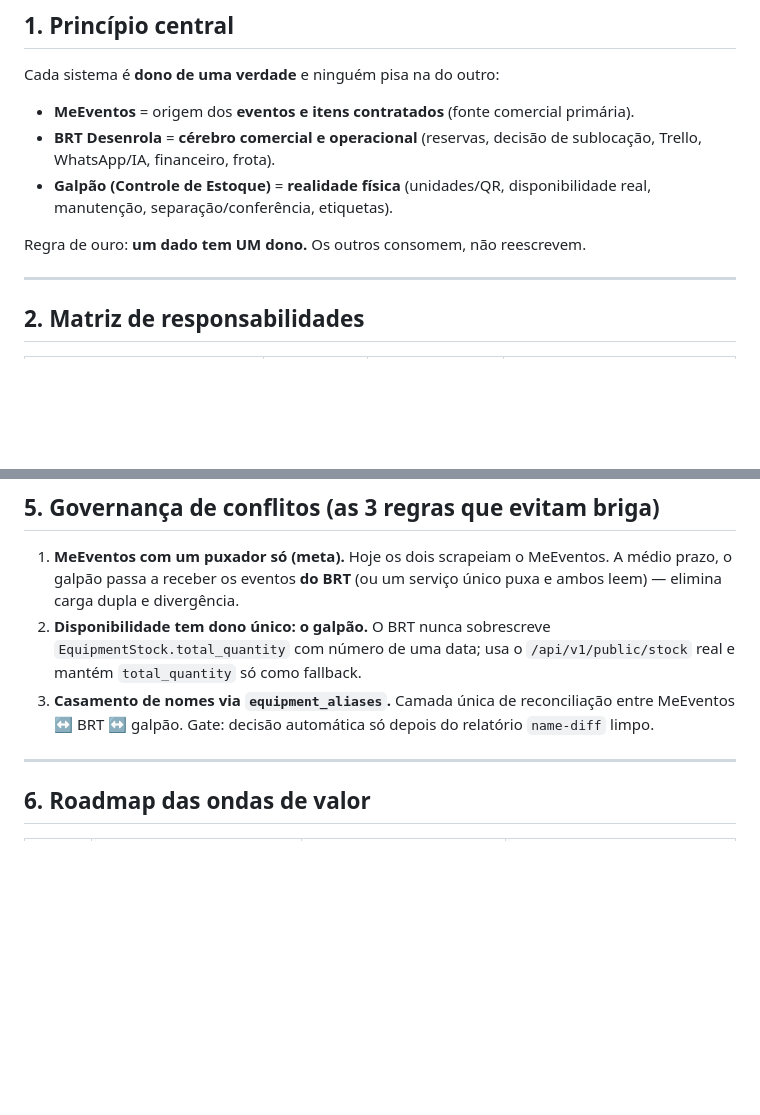
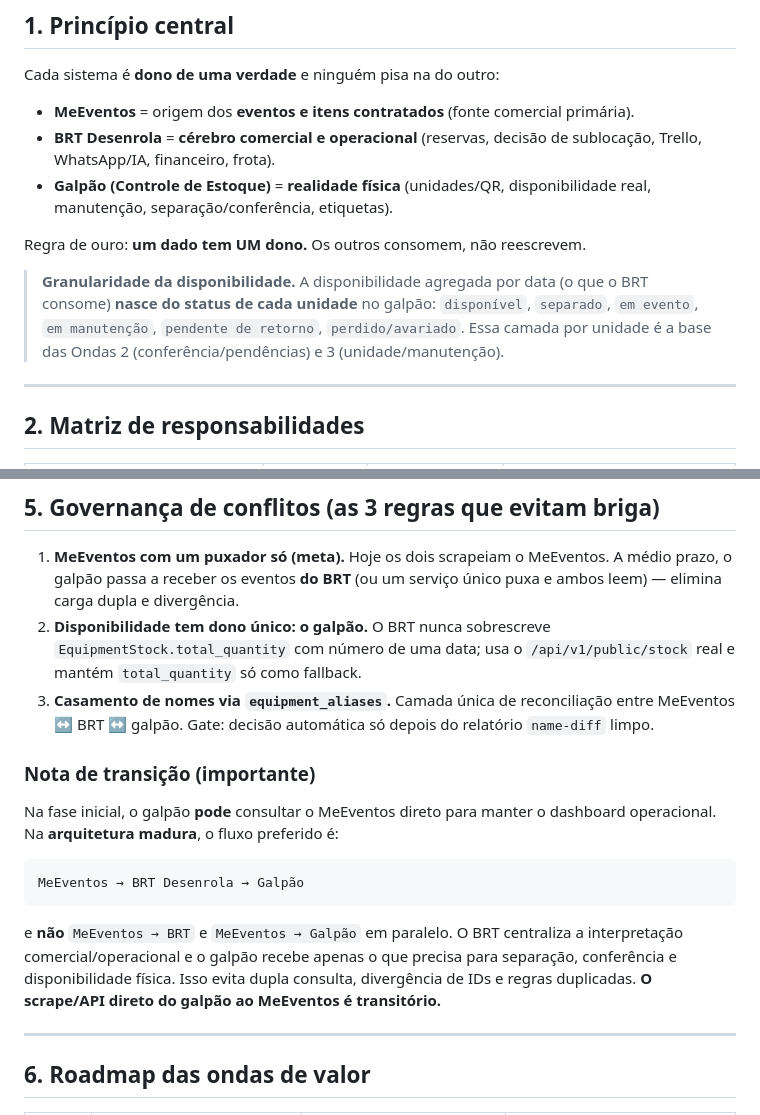
Before and after one commit to Pacciani2024/galpao-estoque-brt, a Markdown page: ARQUITETURA_RESPONSABILIDADES.md, 2 parts joined by grey strips. Rendered like a GitHub page; blank space fills up the shorter version.

Commit message:
docs: atualiza ARQUITETURA_RESPONSABILIDADES (Onda 0 concluída)

````diff
--- a/ARQUITETURA_RESPONSABILIDADES.md
+++ b/ARQUITETURA_RESPONSABILIDADES.md
@@ -14,6 +14,11 @@ Cada sistema é **dono de uma verdade** e ninguém pisa na do outro:
 - **Galpão (Controle de Estoque)** = **realidade física** (unidades/QR, disponibilidade real, manutenção, separação/conferência, etiquetas).
 
 Regra de ouro: **um dado tem UM dono.** Os outros consomem, não reescrevem.
+
+> **Granularidade da disponibilidade.** A disponibilidade agregada por data (o que o
+> BRT consome) **nasce do status de cada unidade** no galpão: `disponível`, `separado`,
+> `em evento`, `em manutenção`, `pendente de retorno`, `perdido/avariado`. Essa camada
+> por unidade é a base das Ondas 2 (conferência/pendências) e 3 (unidade/manutenção).
 
 ---
 
@@ -73,6 +78,21 @@ tem", **pergunta ao galpão** (não recalcula).
    entre MeEventos ↔ BRT ↔ galpão. Gate: decisão automática só depois do
    relatório `name-diff` limpo.
 
+### Nota de transição (importante)
+
+Na fase inicial, o galpão **pode** consultar o MeEventos direto para manter o
+dashboard operacional. Na **arquitetura madura**, o fluxo preferido é:
+
+```
+MeEventos → BRT Desenrola → Galpão
+```
+
+e **não** `MeEventos → BRT` e `MeEventos → Galpão` em paralelo. O BRT centraliza
+a interpretação comercial/operacional e o galpão recebe apenas o que precisa para
+separação, conferência e disponibilidade física. Isso evita dupla consulta,
+divergência de IDs e regras duplicadas. **O scrape/API direto do galpão ao
+MeEventos é transitório.**
+
 ---
 
 ## 6. Roadmap das ondas de valor
````
